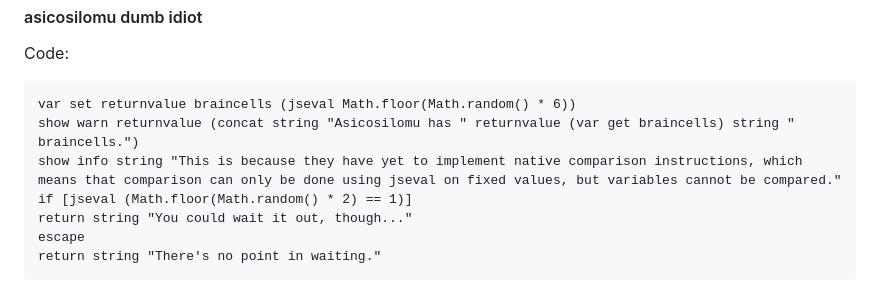
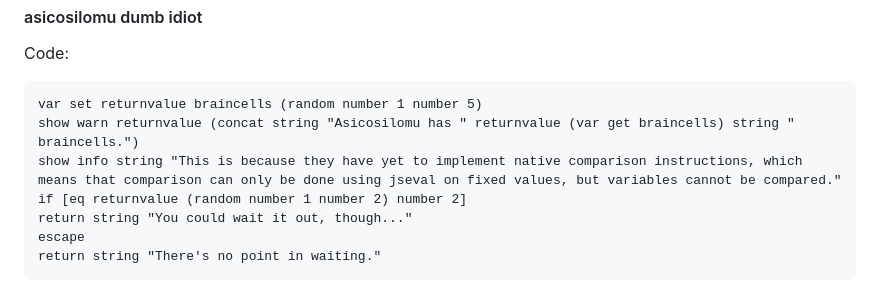
Before and after one commit to Asicosilomu/wtfcode, a Markdown page: README.md, the part around the change. Drawn GitHub-style.

Commit message:
Informacja

````diff
--- a/README.md
+++ b/README.md
@@ -187,10 +187,10 @@ Tells you your lucky numbers. Randomized!
 #### asicosilomu dumb idiot
 Code:
 ```
-var set returnvalue braincells (jseval Math.floor(Math.random() * 6))
+var set returnvalue braincells (random number 1 number 5)
 show warn returnvalue (concat string "Asicosilomu has " returnvalue (var get braincells) string " braincells.")
 show info string "This is because they have yet to implement native comparison instructions, which means that comparison can only be done using jseval on fixed values, but variables cannot be compared."
-if [jseval (Math.floor(Math.random() * 2) == 1)]
+if [eq returnvalue (random number 1 number 2) number 2]
 return string "You could wait it out, though..."
 escape
 return string "There's no point in waiting."
````
